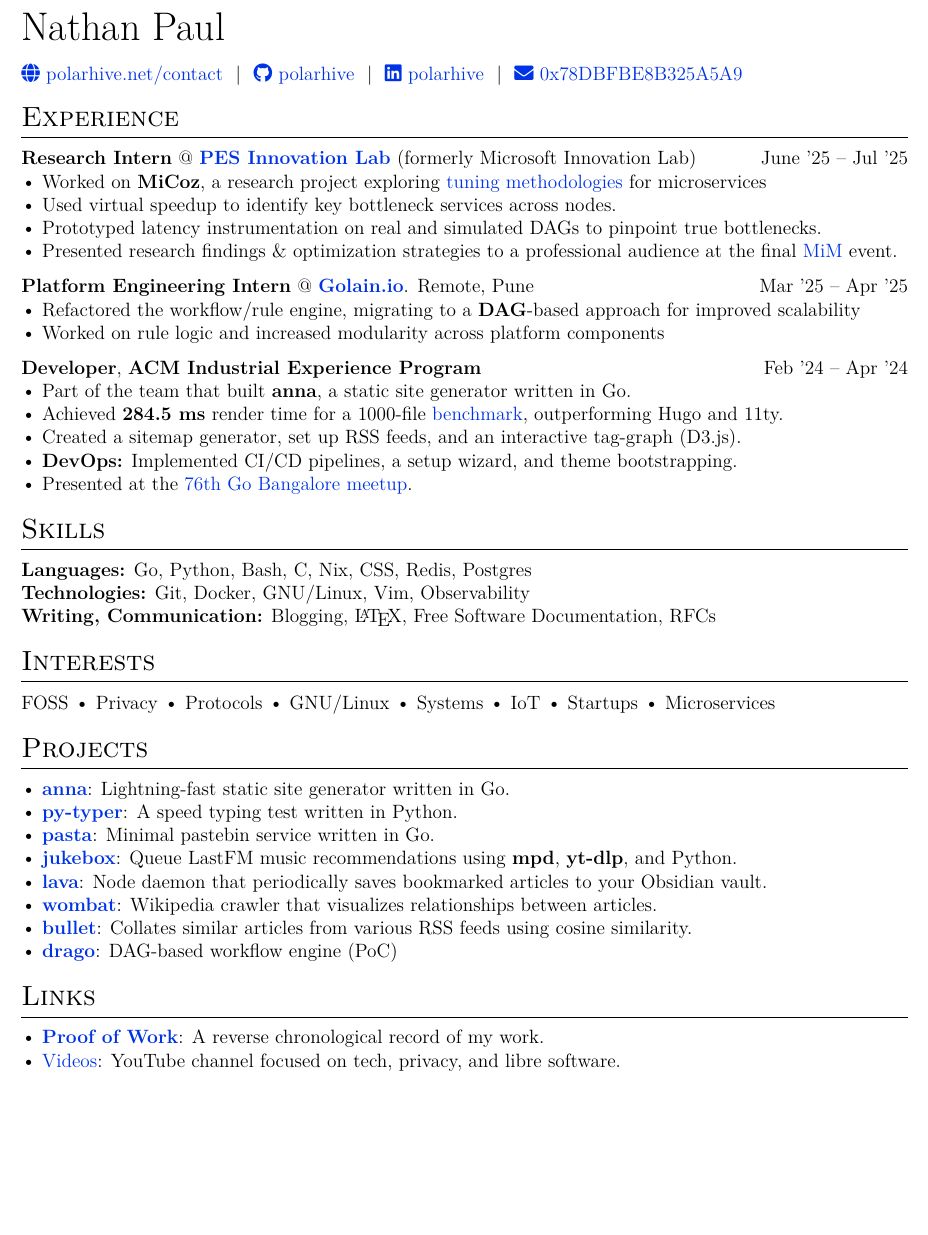
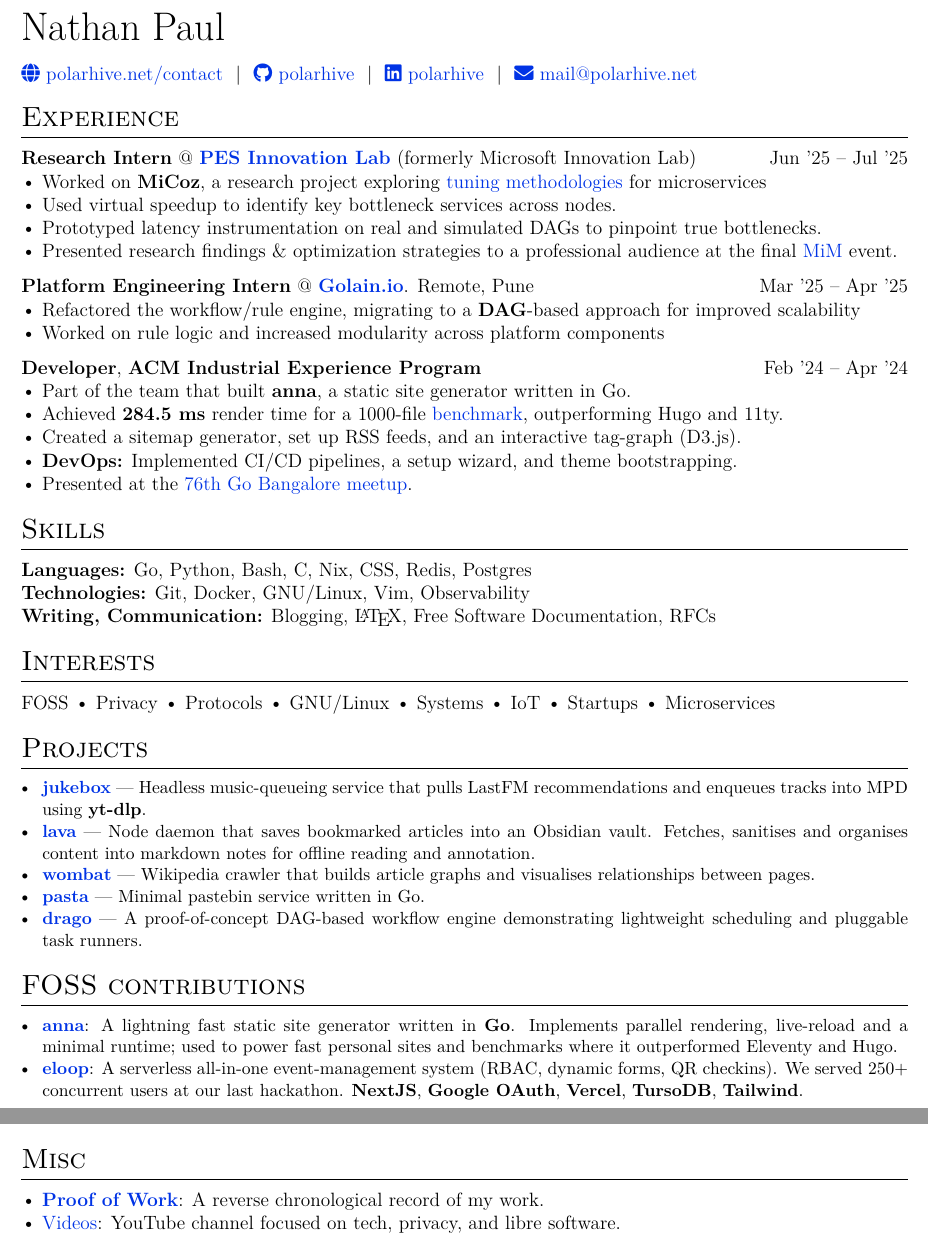
Before and after one commit to polarhive/resume, a LaTeX CV (NathanPaul_Resume.tex): part of page 1 of 2 before the commit and two parts of pages 1 and 2 of 2 after it, the two joined at a grey line, cut so that both start at the same text, the shorter picture padded with empty space. Compiled offline with XeLaTeX.

Commit message:
feat: update buildscript

```diff
--- a/résumé.tex
+++ b/NathanPaul_Resume.tex
@@ -3,6 +3,7 @@
 \geometry{scale=0.9}
 \definecolor{linkcolour}{rgb}{0,0.2,0.9}
 \hypersetup{colorlinks,breaklinks,urlcolor=linkcolour,linkcolor=linkcolour}
+\newcommand{\tech}[1]{\textbf{\textcolor{black}{#1}}}
 \newcolumntype{C}{>{\arraybackslash}X}
 \titleformat{\section}{\Large\scshape\raggedright}{}{0em}{}[\titlerule]
 \titlespacing{\section}{0pt}{8pt}{8pt}
@@ -15,13 +16,13 @@
 \href{https://polarhive.net}{\faIcon{globe} polarhive.net/contact} \ $|$ \
 \href{https://github.com/polarhive}{\faIcon{github} polarhive} \ $|$ \
 \href{https://linkedin.com/in/polarhive}{\faIcon{linkedin} polarhive} \ $|$ \
-\href{https://polarhive.net/email}{\faIcon{envelope} 0x78DBFBE8B325A5A9}
+\href{https://polarhive.net/email}{\faIcon{envelope} mail@polarhive.net}
 \end{tabularx}
 
 % Experience Section
 \section{Experience}
 
-\textbf{Research Intern} @ \textbf{\href{https://theinnovationlab.in/projects?project=MiCoz}{PES Innovation Lab}} (formerly Microsoft Innovation Lab) \hfill June '25 – Jul '25 \\
+\textbf{Research Intern} @ \textbf{\href{https://theinnovationlab.in/projects?project=MiCoz}{PES Innovation Lab}} (formerly Microsoft Innovation Lab) \hfill Jun '25 – Jul '25 \\
 • Worked on \textbf{MiCoz}, a research project exploring \href{https://dl.acm.org/doi/10.1145/2815400.2815409}{tuning methodologies} for microservices\\
 • Used virtual speedup to identify key bottleneck services across nodes. \\
 • Prototyped latency instrumentation on real and simulated DAGs to pinpoint true bottlenecks. \\
@@ -57,17 +58,20 @@
 
 % Projects Section
 \section{Projects}
-• \textbf{\href{https://github.com/anna-ssg/anna}{anna}}: Lightning-fast static site generator written in Go. \\
-• \textbf{\href{https://github.com/polarhive/py-typer}{py-typer}}: A speed typing test written in Python. \\
-• \textbf{\href{https://polarhive.net/pasta}{pasta}}: Minimal pastebin service written in Go. \\
-• \textbf{\href{https://github.com/polarhive/jukebox}{jukebox}}: Queue LastFM music recommendations using \textbf{mpd}, \textbf{yt-dlp}, and Python. \\
-• \textbf{\href{https://polarhive.net/lava}{lava}}: Node daemon that periodically saves bookmarked articles to your Obsidian vault. \\
-• \textbf{\href{https://github.com/polarhive/wombat}{wombat}}: Wikipedia crawler that visualizes relationships between articles. \\
-• \textbf{\href{https://polarhive.net/bullet}{bullet}}: Collates similar articles from various RSS feeds using cosine similarity. \\
-• \textbf{\href{https://github.com/polarhive/drago}{drago}}: DAG-based workflow engine (PoC)
+\begin{small}
+\begin{itemize}[nolistsep, nosep, partopsep=0pt, leftmargin=1.2em, labelsep=0.6em, itemsep=0pt, topsep=0pt, parsep=0pt]
+	\item \textbf{\href{https://github.com/polarhive/jukebox}{jukebox}} --- Headless music-queueing service that pulls LastFM recommendations and enqueues tracks into MPD using \textbf{yt-dlp}.
+	\item \textbf{\href{https://polarhive.net/lava}{lava}} --- Node daemon that saves bookmarked articles into an Obsidian vault. Fetches, sanitises and organises content into markdown notes for offline reading and annotation.
+	\item \textbf{\href{https://github.com/polarhive/wombat}{wombat}} --- Wikipedia crawler that builds article graphs and visualises relationships between pages.
+	\item \textbf{\href{https://polarhive.net/pasta}{pasta}} --- Minimal pastebin service written in Go.
+	\item \textbf{\href{https://github.com/polarhive/drago}{drago}} --- A proof-of-concept DAG-based workflow engine demonstrating lightweight scheduling and pluggable task runners.
+\end{itemize}
+\end{small}
 
-% Misc Section
-\section{Links}
-• \textbf{\href{https://polarhive.net/pow}{Proof of Work}}: A reverse chronological record of my work. \\
-• \href{https://polarhive.net/videos}{Videos}: YouTube channel focused on tech, privacy, and libre software.\\
-• \href{https://polarhive.net/photos}{Photos}: Photos that I have shot and edited. \\
+\begin{small}
+\section{FOSS contributions}
+\begin{itemize}[nolistsep, nosep, partopsep=0pt, leftmargin=1.2em, labelsep=0.6em, itemsep=0pt, topsep=0pt, parsep=0pt]
+	\item \textbf{\href{https://github.com/anna-ssg/anna}{anna}}: A lightning fast static site generator written in \tech{Go}. Implements parallel rendering, live-reload and a minimal runtime; used to power fast personal sites and benchmarks where it outperformed Eleventy and Hugo.
+	\item \textbf{\href{https://github.com/homebrew-ec-foss/eloop}{eloop}}: A serverless all-in-one event-management system (RBAC, dynamic forms, QR checkins). We served 250+ concurrent users at our last hackathon. \tech{NextJS}, \tech{Google OAuth}, \tech{Vercel}, \tech{TursoDB}, \tech{Tailwind}.
+\end{itemize}
+\end{small}
@@ -98,3 +99,8 @@
 • Hosted \href{https://polarhive.net/talks/gdsc-foss-101/}{FOSS 101}, an introductory workshop on open source \\
 • Designer for Override, a Google Solutions Challenge hackathon
 
+% Misc Section
+\section{Misc}
+• \textbf{\href{https://polarhive.net/pow}{Proof of Work}}: A reverse chronological record of my work. \\
+• \href{https://polarhive.net/videos}{Videos}: YouTube channel focused on tech, privacy, and libre software.\\
+• \href{https://polarhive.net/photos}{Photos}: Photos that I have shot and edited. \\
```
Also changed, not shown: NathanPaul_Resume.pdf (added), résumé.pdf (deleted), NathanPaul_Resume.tex (11 more changed lines), 1 other file.
